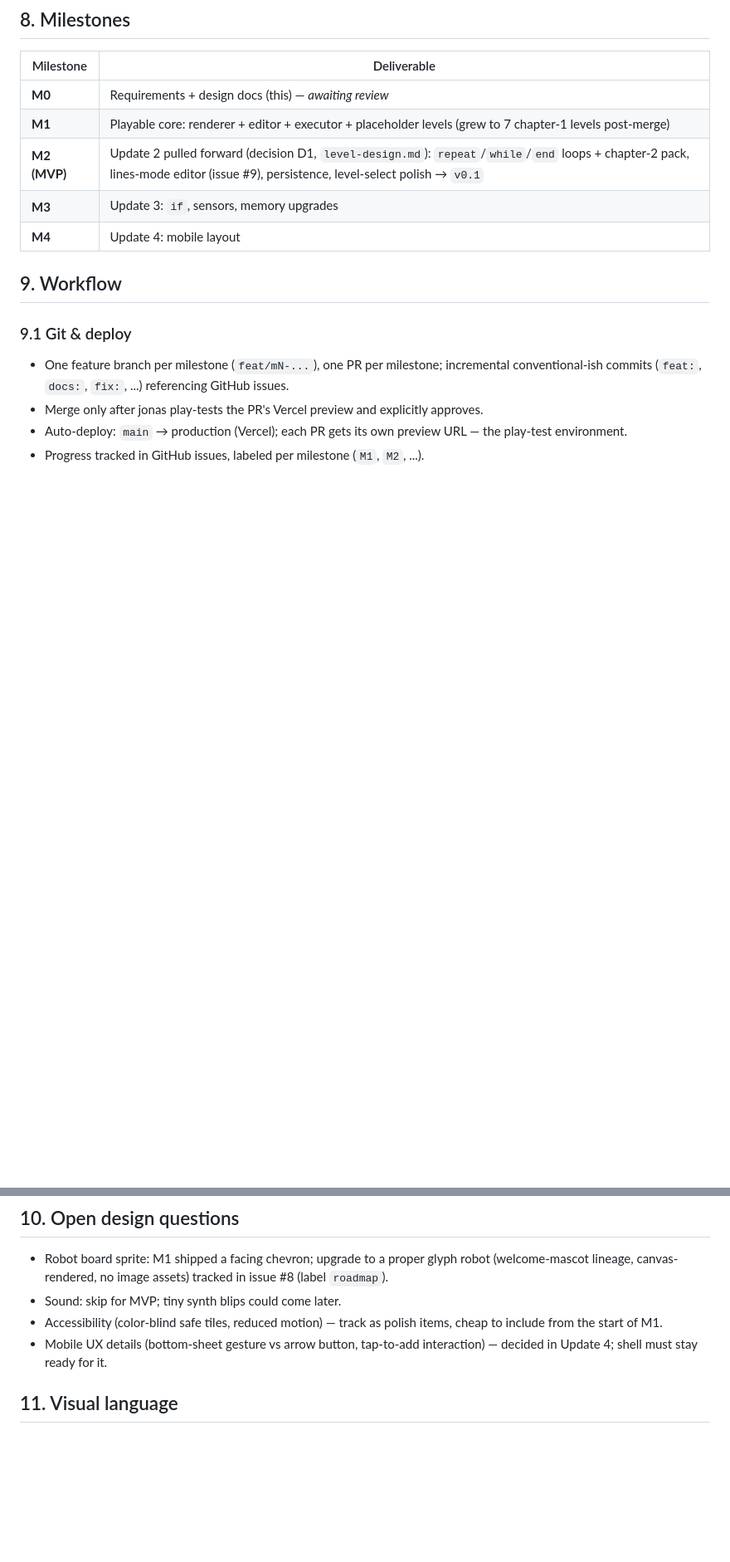
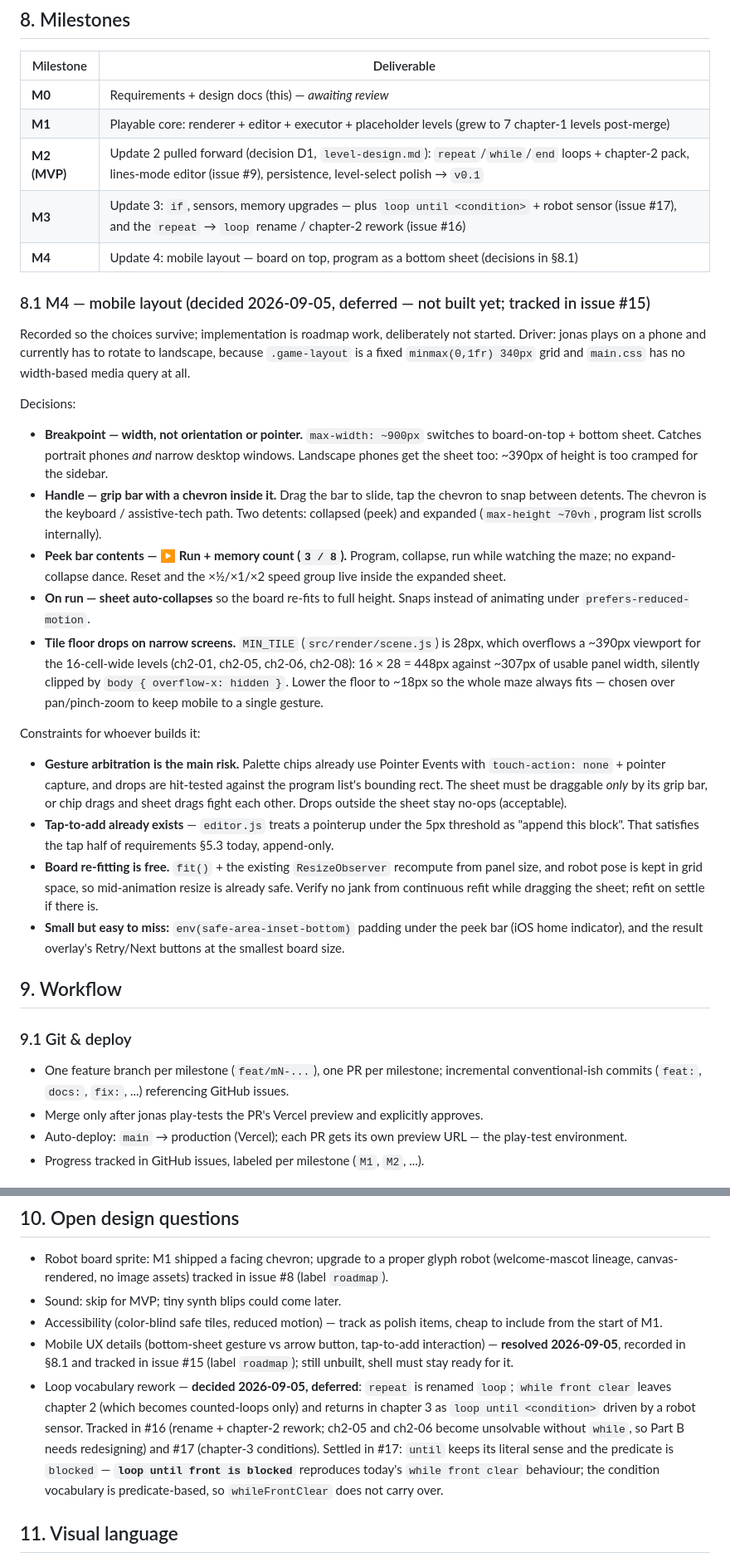
Before and after one commit to jeriks54/loco, a Markdown page: docs/design.md, 2 parts joined by grey strips. Shown at 83% size. Drawn GitHub-style; blank space fills up the shorter version.

Commit message:
docs: record M4 mobile + loop rework roadmap decisions (#15, #16, #17)

```diff
--- a/docs/design.md
+++ b/docs/design.md
@@ -96,8 +96,48 @@ Grid legend: `#` wall, `.` floor, `S` start, `G` goal.
 | **M0** | Requirements + design docs (this) — *awaiting review* |
 | **M1** | Playable core: renderer + editor + executor + placeholder levels (grew to 7 chapter-1 levels post-merge) |
 | **M2 (MVP)** | Update 2 pulled forward (decision D1, `level-design.md`): `repeat`/`while`/`end` loops + chapter-2 pack, lines-mode editor (issue #9), persistence, level-select polish → `v0.1` |
-| **M3** | Update 3: `if`, sensors, memory upgrades |
-| **M4** | Update 4: mobile layout |
+| **M3** | Update 3: `if`, sensors, memory upgrades — plus `loop until <condition>` + robot sensor (issue #17), and the `repeat` → `loop` rename / chapter-2 rework (issue #16) |
+| **M4** | Update 4: mobile layout — board on top, program as a bottom sheet (decisions in §8.1) |
+
+### 8.1 M4 — mobile layout (decided 2026-09-05, deferred — not built yet; tracked in issue #15)
+
+Recorded so the choices survive; implementation is roadmap work, deliberately not started.
+Driver: jonas plays on a phone and currently has to rotate to landscape, because
+`.game-layout` is a fixed `minmax(0,1fr) 340px` grid and `main.css` has no width-based
+media query at all.
+
+Decisions:
+
+- **Breakpoint — width, not orientation or pointer.** `max-width: ~900px` switches to
+  board-on-top + bottom sheet. Catches portrait phones *and* narrow desktop windows.
+  Landscape phones get the sheet too: ~390px of height is too cramped for the sidebar.
+- **Handle — grip bar with a chevron inside it.** Drag the bar to slide, tap the chevron
+  to snap between detents. The chevron is the keyboard / assistive-tech path. Two detents:
+  collapsed (peek) and expanded (`max-height ~70vh`, program list scrolls internally).
+- **Peek bar contents — ▶ Run + memory count (`3 / 8`).** Program, collapse, run while
+  watching the maze; no expand-collapse dance. Reset and the ×½/×1/×2 speed group live
+  inside the expanded sheet.
+- **On run — sheet auto-collapses** so the board re-fits to full height. Snaps instead of
+  animating under `prefers-reduced-motion`.
+- **Tile floor drops on narrow screens.** `MIN_TILE` (`src/render/scene.js`) is 28px, which
+  overflows a ~390px viewport for the 16-cell-wide levels (ch2-01, ch2-05, ch2-06, ch2-08):
+  16 × 28 = 448px against ~307px of usable panel width, silently clipped by
+  `body { overflow-x: hidden }`. Lower the floor to ~18px so the whole maze always fits —
+  chosen over pan/pinch-zoom to keep mobile to a single gesture.
+
+Constraints for whoever builds it:
+
+- **Gesture arbitration is the main risk.** Palette chips already use Pointer Events with
+  `touch-action: none` + pointer capture, and drops are hit-tested against the program
+  list's bounding rect. The sheet must be draggable *only* by its grip bar, or chip drags
+  and sheet drags fight each other. Drops outside the sheet stay no-ops (acceptable).
+- **Tap-to-add already exists** — `editor.js` treats a pointerup under the 5px threshold as
+  "append this block". That satisfies the tap half of requirements §5.3 today, append-only.
+- **Board re-fitting is free.** `fit()` + the existing `ResizeObserver` recompute from panel
+  size, and robot pose is kept in grid space, so mid-animation resize is already safe. Verify
+  no jank from continuous refit while dragging the sheet; refit on settle if there is.
+- **Small but easy to miss:** `env(safe-area-inset-bottom)` padding under the peek bar (iOS
+  home indicator), and the result overlay's Retry/Next buttons at the smallest board size.
 
 ## 9. Workflow
 
@@ -130,7 +170,8 @@ Principles:
 - Robot board sprite: M1 shipped a facing chevron; upgrade to a proper glyph robot (welcome-mascot lineage, canvas-rendered, no image assets) tracked in issue #8 (label `roadmap`).
 - Sound: skip for MVP; tiny synth blips could come later.
 - Accessibility (color-blind safe tiles, reduced motion) — track as polish items, cheap to include from the start of M1.
-- Mobile UX details (bottom-sheet gesture vs arrow button, tap-to-add interaction) — decided in Update 4; shell must stay ready for it.
+- Mobile UX details (bottom-sheet gesture vs arrow button, tap-to-add interaction) — **resolved 2026-09-05**, recorded in §8.1 and tracked in issue #15 (label `roadmap`); still unbuilt, shell must stay ready for it.
+- Loop vocabulary rework — **decided 2026-09-05, deferred**: `repeat` is renamed `loop`; `while front clear` leaves chapter 2 (which becomes counted-loops only) and returns in chapter 3 as `loop until <condition>` driven by a robot sensor. Tracked in #16 (rename + chapter-2 rework; ch2-05 and ch2-06 become unsolvable without `while`, so Part B needs redesigning) and #17 (chapter-3 conditions). Settled in #17: `until` keeps its literal sense and the predicate is `blocked` — **`loop until front is blocked`** reproduces today's `while front clear` behaviour; the condition vocabulary is predicate-based, so `whileFrontClear` does not carry over.
 
 ## 11. Visual language
 
```
Also changed, not shown: other parts of docs/design.md (+1 -1 lines), docs/level-design.md (+2 -0 lines), docs/requirements.md (+2 -2 lines).
